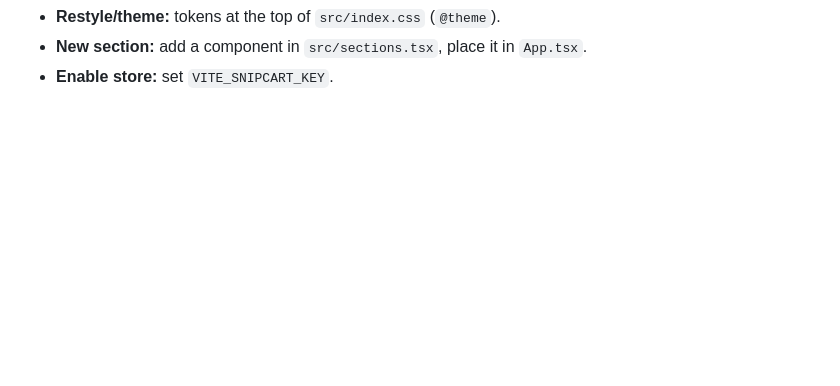
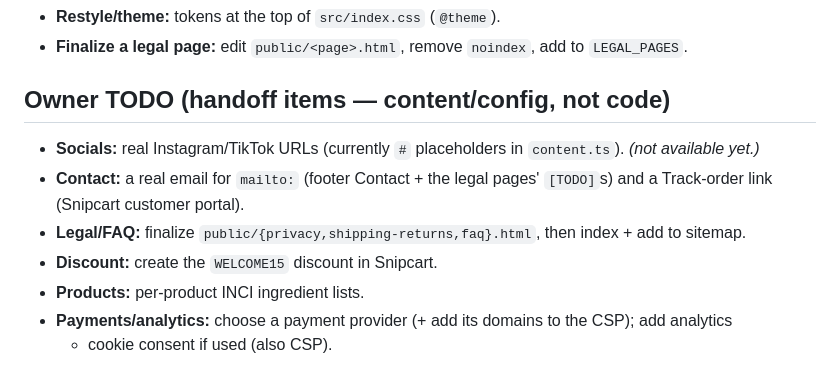
Before and after one commit to rastalvaro/the_gypsi, a Markdown page: CLAUDE.md, the part around one of its changes. Drawn GitHub-style; blank space fills up the shorter version.

```diff
--- a/CLAUDE.md
+++ b/CLAUDE.md
@@ -85,3 +138,14 @@ TS module; the store is Snipcart (dormant until a key is set); the newsletter is
 - **Restyle/theme:** tokens at the top of `src/index.css` (`@theme`).
-- **New section:** add a component in `src/sections.tsx`, place it in `App.tsx`.
-- **Enable store:** set `VITE_SNIPCART_KEY`.
+- **Finalize a legal page:** edit `public/<page>.html`, remove `noindex`, add to `LEGAL_PAGES`.
+
+## Owner TODO (handoff items — content/config, not code)
+
+- **Socials:** real Instagram/TikTok URLs (currently `#` placeholders in `content.ts`). *(not
+  available yet.)*
+- **Contact:** a real email for `mailto:` (footer Contact + the legal pages' `[TODO]`s) and a
+  Track-order link (Snipcart customer portal).
+- **Legal/FAQ:** finalize `public/{privacy,shipping-returns,faq}.html`, then index + add to sitemap.
+- **Discount:** create the `WELCOME15` discount in Snipcart.
+- **Products:** per-product INCI ingredient lists.
+- **Payments/analytics:** choose a payment provider (+ add its domains to the CSP); add analytics
+  + cookie consent if used (also CSP).
```
Also changed, not shown: other parts of CLAUDE.md (+100 -47 lines).
